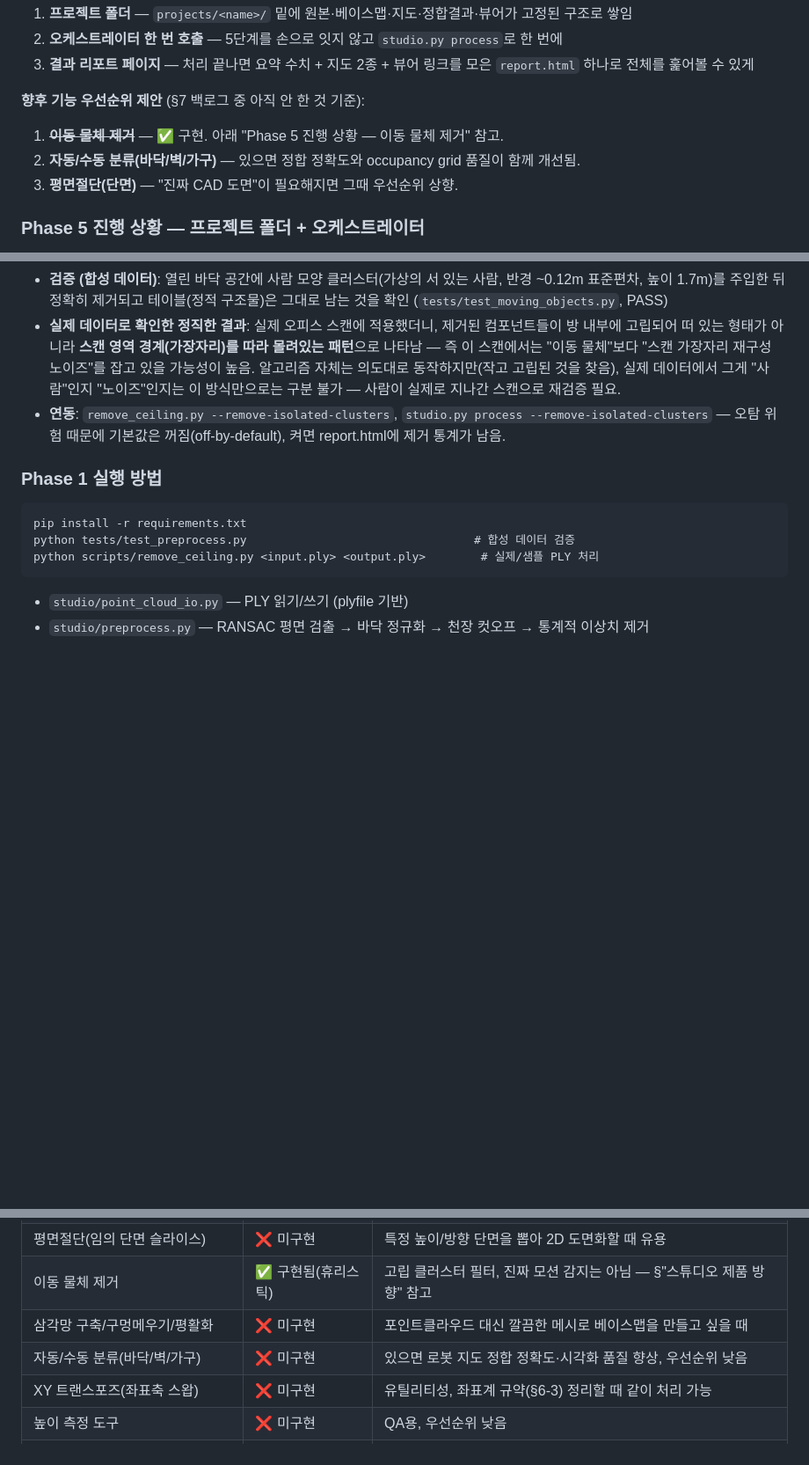
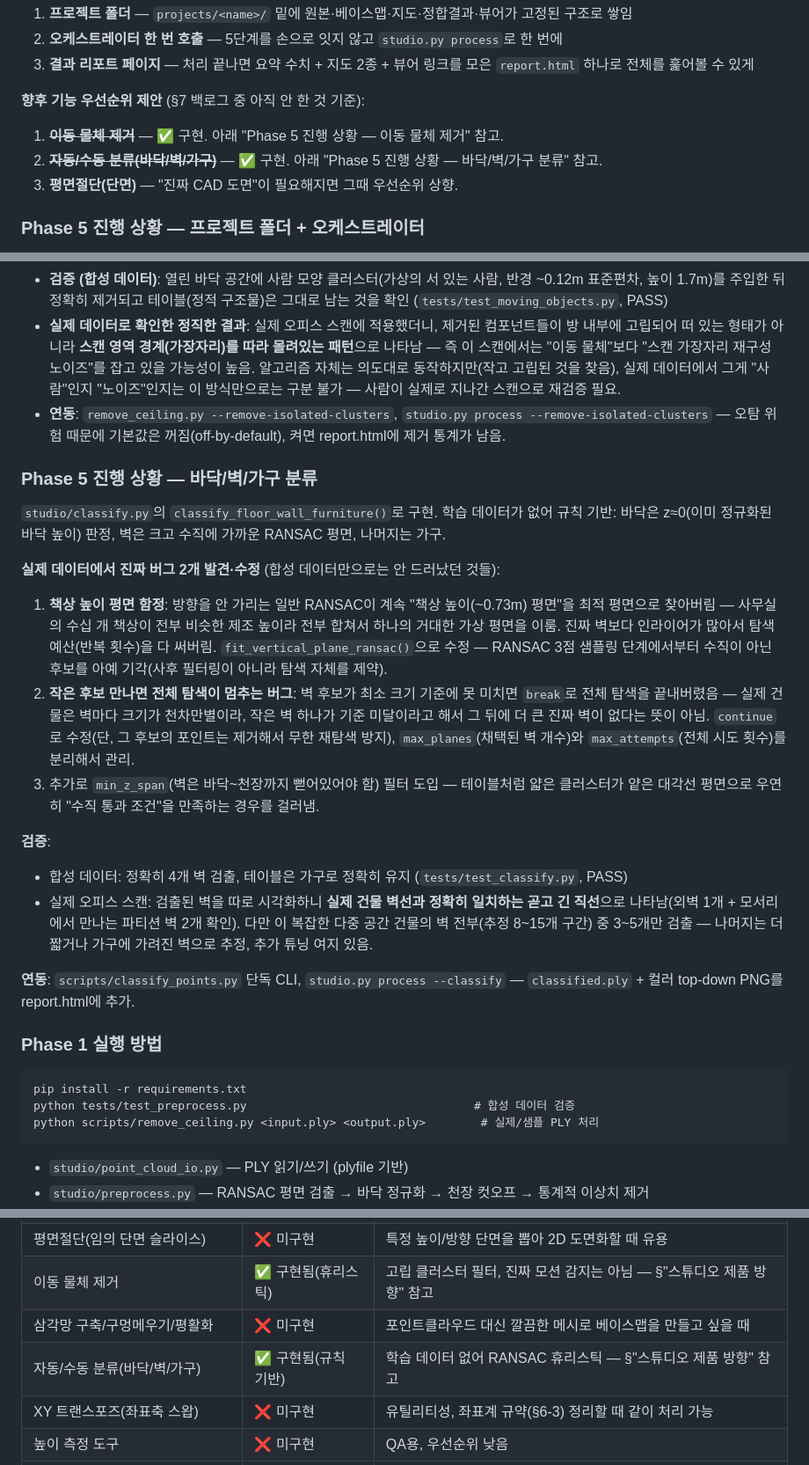
Before and after one commit to dcrobot-keen/pathfinder, a Markdown page: PLAN.md, 3 parts joined by grey strips. Shown at 88% size. GitHub-like rendering; blank space fills up the shorter version.

Commit message:
Document floor/wall/furniture classification and the two RANSAC bugs found
Co-Authored-By: Claude Sonnet 5 <noreply@anthropic.com>
Claude-Session: https://claude.ai/code/session_01AeHyavgUmmGzhQf3xYP8T9

```diff
--- a/PLAN.md
+++ b/PLAN.md
@@ -196,7 +196,7 @@ Phase 1~4까지 각 기능을 개별 CLI 스크립트로 검증한 뒤, "이걸
 
 **향후 기능 우선순위 제안** (§7 백로그 중 아직 안 한 것 기준):
 1. ~~**이동 물체 제거**~~ — ✅ 구현. 아래 "Phase 5 진행 상황 — 이동 물체 제거" 참고.
-2. **자동/수동 분류(바닥/벽/가구)** — 있으면 정합 정확도와 occupancy grid 품질이 함께 개선됨.
+2. ~~**자동/수동 분류(바닥/벽/가구)**~~ — ✅ 구현. 아래 "Phase 5 진행 상황 — 바닥/벽/가구 분류" 참고.
 3. **평면절단(단면)** — "진짜 CAD 도면"이 필요해지면 그때 우선순위 상향.
 
 ### Phase 5 진행 상황 — 프로젝트 폴더 + 오케스트레이터
@@ -223,6 +223,22 @@ python scripts/studio.py process <project_name> --usdz scan.usdz [--robot-map ro
 - **검증 (합성 데이터)**: 열린 바닥 공간에 사람 모양 클러스터(가상의 서 있는 사람, 반경 ~0.12m 표준편차, 높이 1.7m)를 주입한 뒤 정확히 제거되고 테이블(정적 구조물)은 그대로 남는 것을 확인 (`tests/test_moving_objects.py`, PASS)
 - **실제 데이터로 확인한 정직한 결과**: 실제 오피스 스캔에 적용했더니, 제거된 컴포넌트들이 방 내부에 고립되어 떠 있는 형태가 아니라 **스캔 영역 경계(가장자리)를 따라 몰려있는 패턴**으로 나타남 — 즉 이 스캔에서는 "이동 물체"보다 "스캔 가장자리 재구성 노이즈"를 잡고 있을 가능성이 높음. 알고리즘 자체는 의도대로 동작하지만(작고 고립된 것을 찾음), 실제 데이터에서 그게 "사람"인지 "노이즈"인지는 이 방식만으로는 구분 불가 — 사람이 실제로 지나간 스캔으로 재검증 필요.
 - **연동**: `remove_ceiling.py --remove-isolated-clusters`, `studio.py process --remove-isolated-clusters` — 오탐 위험 때문에 기본값은 꺼짐(off-by-default), 켜면 report.html에 제거 통계가 남음.
+
+### Phase 5 진행 상황 — 바닥/벽/가구 분류
+
+`studio/classify.py`의 `classify_floor_wall_furniture()`로 구현. 학습 데이터가 없어 규칙 기반: 바닥은 z≈0(이미 정규화된 바닥 높이) 판정, 벽은 크고 수직에 가까운 RANSAC 평면, 나머지는 가구.
+
+**실제 데이터에서 진짜 버그 2개 발견·수정** (합성 데이터만으로는 안 드러났던 것들):
+
+1. **책상 높이 평면 함정**: 방향을 안 가리는 일반 RANSAC이 계속 "책상 높이(~0.73m) 평면"을 최적 평면으로 찾아버림 — 사무실의 수십 개 책상이 전부 비슷한 제조 높이라 전부 합쳐서 하나의 거대한 가상 평면을 이룸. 진짜 벽보다 인라이어가 많아서 탐색 예산(반복 횟수)을 다 써버림. `fit_vertical_plane_ransac()`으로 수정 — RANSAC 3점 샘플링 단계에서부터 수직이 아닌 후보를 아예 기각(사후 필터링이 아니라 탐색 자체를 제약).
+2. **작은 후보 만나면 전체 탐색이 멈추는 버그**: 벽 후보가 최소 크기 기준에 못 미치면 `break`로 전체 탐색을 끝내버렸음 — 실제 건물은 벽마다 크기가 천차만별이라, 작은 벽 하나가 기준 미달이라고 해서 그 뒤에 더 큰 진짜 벽이 없다는 뜻이 아님. `continue`로 수정(단, 그 후보의 포인트는 제거해서 무한 재탐색 방지), `max_planes`(채택된 벽 개수)와 `max_attempts`(전체 시도 횟수)를 분리해서 관리.
+3. 추가로 `min_z_span`(벽은 바닥~천장까지 뻗어있어야 함) 필터 도입 — 테이블처럼 얇은 클러스터가 얕은 대각선 평면으로 우연히 "수직 통과 조건"을 만족하는 경우를 걸러냄.
+
+**검증**:
+- 합성 데이터: 정확히 4개 벽 검출, 테이블은 가구로 정확히 유지 (`tests/test_classify.py`, PASS)
+- 실제 오피스 스캔: 검출된 벽을 따로 시각화하니 **실제 건물 벽선과 정확히 일치하는 곧고 긴 직선**으로 나타남(외벽 1개 + 모서리에서 만나는 파티션 벽 2개 확인). 다만 이 복잡한 다중 공간 건물의 벽 전부(추정 8~15개 구간) 중 3~5개만 검출 — 나머지는 더 짧거나 가구에 가려진 벽으로 추정, 추가 튜닝 여지 있음.
+
+**연동**: `scripts/classify_points.py` 단독 CLI, `studio.py process --classify` — `classified.ply` + 컬러 top-down PNG를 report.html에 추가.
 
 ### Phase 1 실행 방법
 
@@ -297,7 +313,7 @@ Chrome 확장 연결 후 참고 영상(§0)을 직접 재생해서 후처리 소
 | 평면절단(임의 단면 슬라이스) | ❌ 미구현 | 특정 높이/방향 단면을 뽑아 2D 도면화할 때 유용 |
 | 이동 물체 제거 | ✅ 구현됨(휴리스틱) | 고립 클러스터 필터, 진짜 모션 감지는 아님 — §"스튜디오 제품 방향" 참고 |
 | 삼각망 구축/구멍메우기/평활화 | ❌ 미구현 | 포인트클라우드 대신 깔끔한 메시로 베이스맵을 만들고 싶을 때 |
-| 자동/수동 분류(바닥/벽/가구) | ❌ 미구현 | 있으면 로봇 지도 정합 정확도·시각화 품질 향상, 우선순위 낮음 |
+| 자동/수동 분류(바닥/벽/가구) | ✅ 구현됨(규칙 기반) | 학습 데이터 없어 RANSAC 휴리스틱 — §"스튜디오 제품 방향" 참고 |
 | XY 트랜스포즈(좌표축 스왑) | ❌ 미구현 | 유틸리티성, 좌표계 규약(§6-3) 정리할 때 같이 처리 가능 |
 | 높이 측정 도구 | ❌ 미구현 | QA용, 우선순위 낮음 |
 | .las 등 추가 내보내기 포맷 | ❌ 미구현 | GIS 툴 상호운용성 필요해지면 추가 |
```
